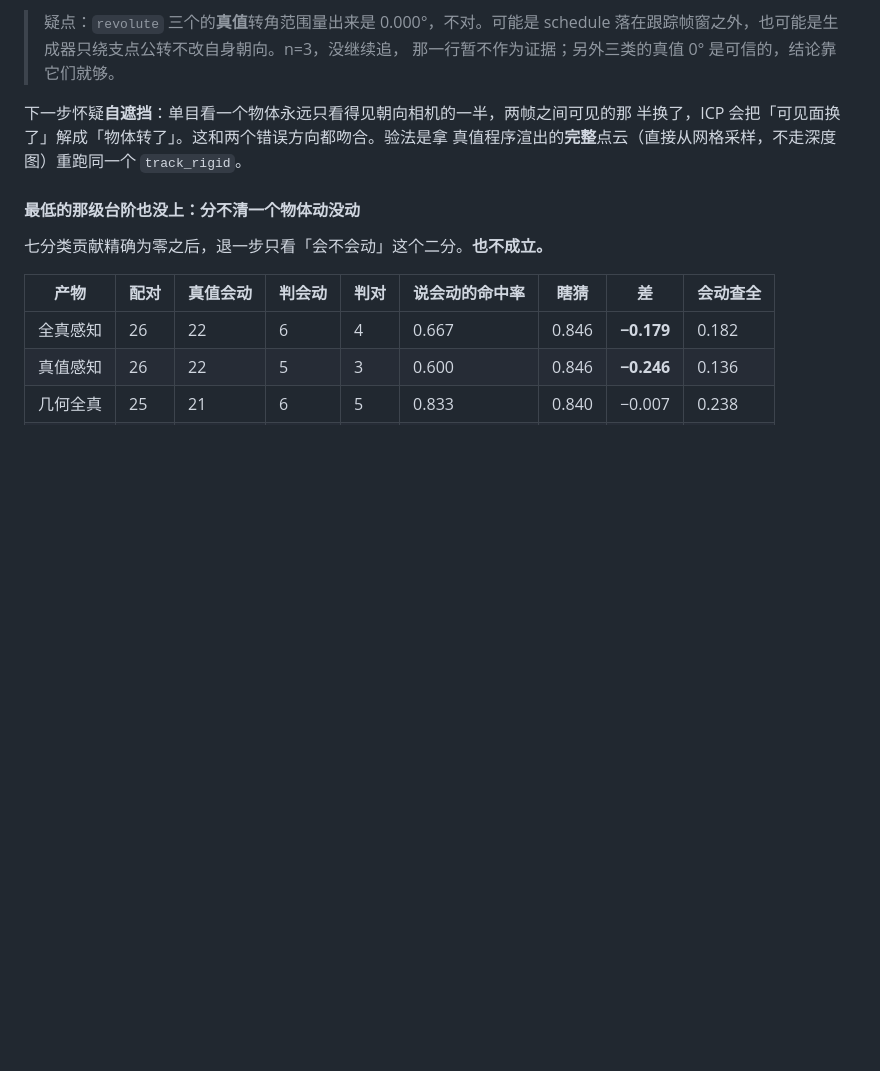
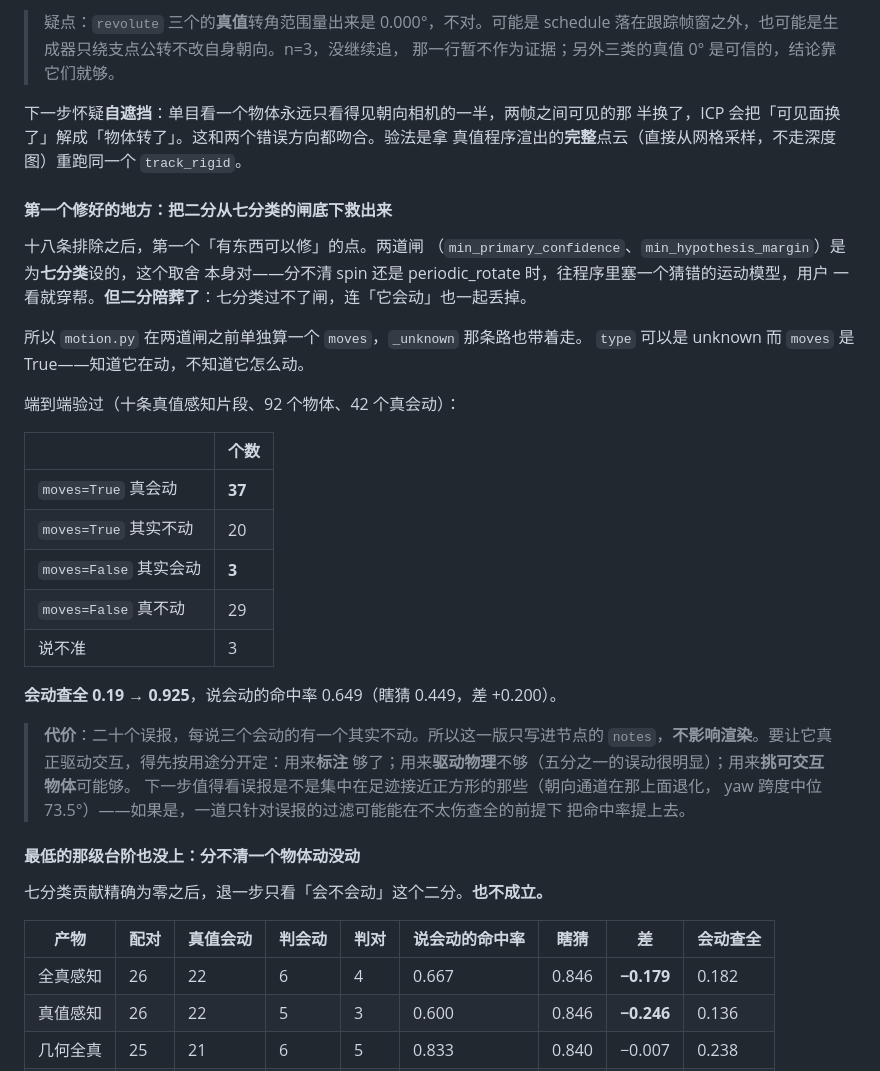
Before and after one commit to jwj1342/GameWorldModel, a Markdown page: docs/design-notes.md, the part around the change. Drawn GitHub-style; blank space fills up the shorter version.

Commit message:
端到端验过：会动的查全 0.19 -> 0.925（#7）
十条真值感知片段、92 个物体、42 个真会动：

  moves=True  判对 37  误报 20
  moves=False 漏掉  3  判对 29
  说不准 3

会动查全 0.925（改之前链路最终只说出来十四个，约 0.19），说会动的命中率 0.649，
瞎猜 0.449，差 +0.200。

比我原先估的覆盖面更广：探针只看得到 candidate_details 里留下的两个候选，
所以只在 56 个物体上谈得上比较；而 moves 是在排序和截断之前、从完整候选列表上
算的，92 个里 89 个都给得出结论。

代价是二十个误报。所以仍然只写进 notes、不影响渲染——要驱动交互得先按用途分开定
（标注够了；驱动物理不够；挑可交互物体可能够）。下一步看误报是不是集中在足迹接近
正方形的那些，那样一道只针对误报的过滤可能不太伤查全。

还没在神经感知上验：那边物体 id 自己生成、和真值对不上，必须走端到端评测的配对。

Co-Authored-By: Claude Opus 5 (1M context) <noreply@anthropic.com>

```diff
--- a/docs/design-notes.md
+++ b/docs/design-notes.md
@@ -1791,6 +1791,35 @@ plarail 上涨了 58%，牛顿摆涨了 3.4 倍。更要紧的是**每一级在
 半换了，ICP 会把「可见面换了」解成「物体转了」。这和两个错误方向都吻合。验法是拿
 真值程序渲出的**完整**点云（直接从网格采样，不走深度图）重跑同一个 `track_rigid`。
 
+#### 第一个修好的地方：把二分从七分类的闸底下救出来
+
+十八条排除之后，第一个「有东西可以修」的点。两道闸
+（`min_primary_confidence`、`min_hypothesis_margin`）是为**七分类**设的，这个取舍
+本身对——分不清 spin 还是 periodic_rotate 时，往程序里塞一个猜错的运动模型，用户
+一看就穿帮。**但二分陪葬了**：七分类过不了闸，连「它会动」也一起丢掉。
+
+所以 `motion.py` 在两道闸之前单独算一个 `moves`，`_unknown` 那条路也带着走。
+`type` 可以是 unknown 而 `moves` 是 True——知道它在动，不知道它怎么动。
+
+端到端验过（十条真值感知片段、92 个物体、42 个真会动）：
+
+| | 个数 |
+|---|---|
+| `moves=True` 真会动 | **37** |
+| `moves=True` 其实不动 | 20 |
+| `moves=False` 其实会动 | **3** |
+| `moves=False` 真不动 | 29 |
+| 说不准 | 3 |
+
+**会动查全 0.19 → 0.925**，说会动的命中率 0.649（瞎猜 0.449，差 +0.200）。
+
+> **代价**：二十个误报，每说三个会动的有一个其实不动。所以这一版只写进节点的
+> `notes`，**不影响渲染**。要让它真正驱动交互，得先按用途分开定：用来**标注**
+> 够了；用来**驱动物理**不够（五分之一的误动很明显）；用来**挑可交互物体**可能够。
+> 下一步值得看误报是不是集中在足迹接近正方形的那些（朝向通道在那上面退化，
+> yaw 跨度中位 73.5°）——如果是，一道只针对误报的过滤可能能在不太伤查全的前提下
+> 把命中率提上去。
+
 #### 最低的那级台阶也没上：分不清一个物体动没动
 
 七分类贡献精确为零之后，退一步只看「会不会动」这个二分。**也不成立。**
```
